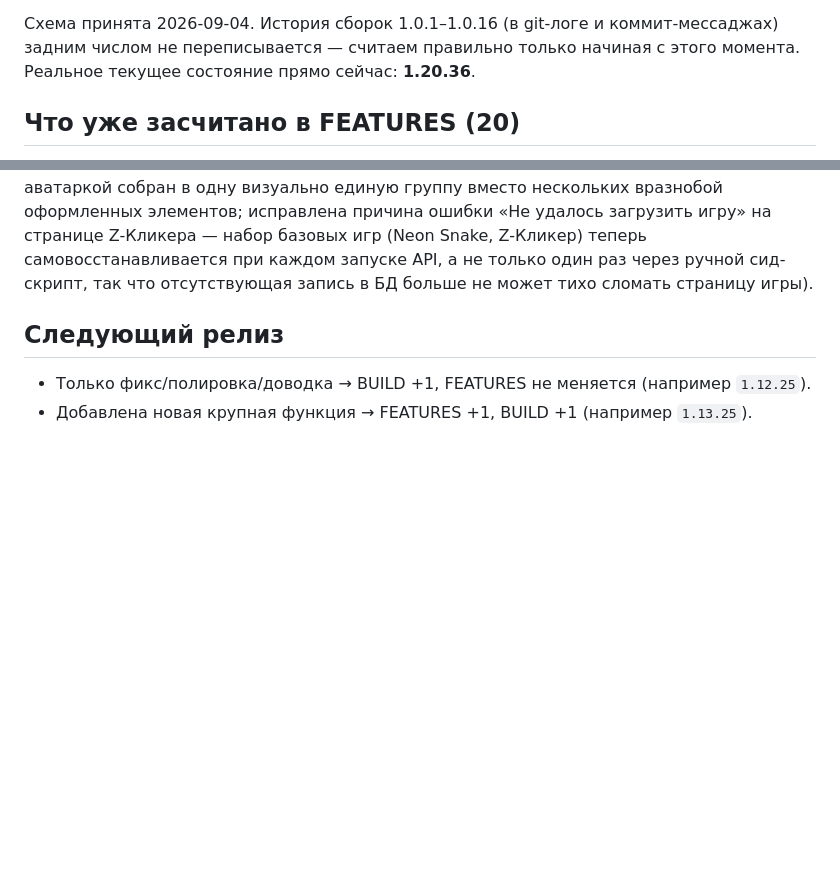
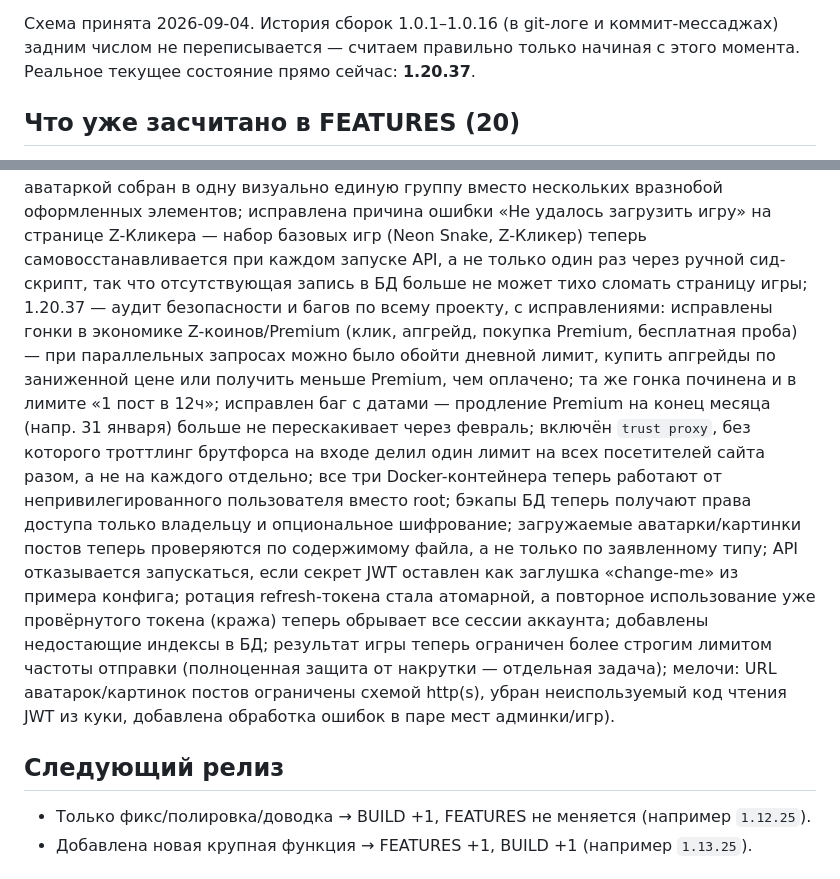
Before and after one commit to zaa4eem/valevo, a Markdown page: zaa4eem-site/VERSIONING.md, 2 parts joined by grey strips. Drawn GitHub-style; blank space fills up the shorter version.

Commit message:
Версия 1.20.37
Co-Authored-By: Claude Sonnet 5 <noreply@anthropic.com>
Claude-Session: https://claude.ai/code/session_01KKcwWS5yRExyFsZb1vHxze

```diff
--- a/zaa4eem-site/VERSIONING.md
+++ b/zaa4eem-site/VERSIONING.md
@@ -14,7 +14,7 @@
 Схема принята 2026-09-04. История сборок 1.0.1–1.0.16 (в git-логе и
 коммит-мессаджах) задним числом не переписывается — считаем правильно
 только начиная с этого момента. Реальное текущее состояние прямо
-сейчас: **1.20.36**.
+сейчас: **1.20.37**.
 
 ## Что уже засчитано в FEATURES (20)
 
@@ -85,7 +85,29 @@ Z-Кликер и Зал славы добавлены в основную на
 Z-Кликера — набор базовых игр (Neon Snake, Z-Кликер) теперь
 самовосстанавливается при каждом запуске API, а не только один раз
 через ручной сид-скрипт, так что отсутствующая запись в БД больше не
-может тихо сломать страницу игры).
+может тихо сломать страницу игры; 1.20.37 — аудит безопасности и
+багов по всему проекту, с исправлениями:
+исправлены гонки в экономике Z-коинов/Premium (клик, апгрейд, покупка
+Premium, бесплатная проба) — при параллельных запросах можно было
+обойти дневной лимит, купить апгрейды по заниженной цене или получить
+меньше Premium, чем оплачено; та же гонка починена и в лимите «1 пост
+в 12ч»; исправлен баг с датами — продление Premium на конец месяца
+(напр. 31 января) больше не перескакивает через февраль; включён
+`trust proxy`, без которого троттлинг брутфорса на входе делил один
+лимит на всех посетителей сайта разом, а не на каждого отдельно;
+все три Docker-контейнера теперь работают от непривилегированного
+пользователя вместо root; бэкапы БД теперь получают права доступа
+только владельцу и опциональное шифрование; загружаемые
+аватарки/картинки постов теперь проверяются по содержимому файла, а
+не только по заявленному типу; API отказывается запускаться, если
+секрет JWT оставлен как заглушка «change-me» из примера конфига;
+ротация refresh-токена стала атомарной, а повторное использование уже
+провёрнутого токена (кража) теперь обрывает все сессии аккаунта;
+добавлены недостающие индексы в БД; результат игры теперь ограничен
+более строгим лимитом частоты отправки (полноценная защита от
+накрутки — отдельная задача); мелочи: URL аватарок/картинок постов
+ограничены схемой http(s), убран неиспользуемый код чтения JWT из
+куки, добавлена обработка ошибок в паре мест админки/игр).
 
 ## Следующий релиз
 
```
